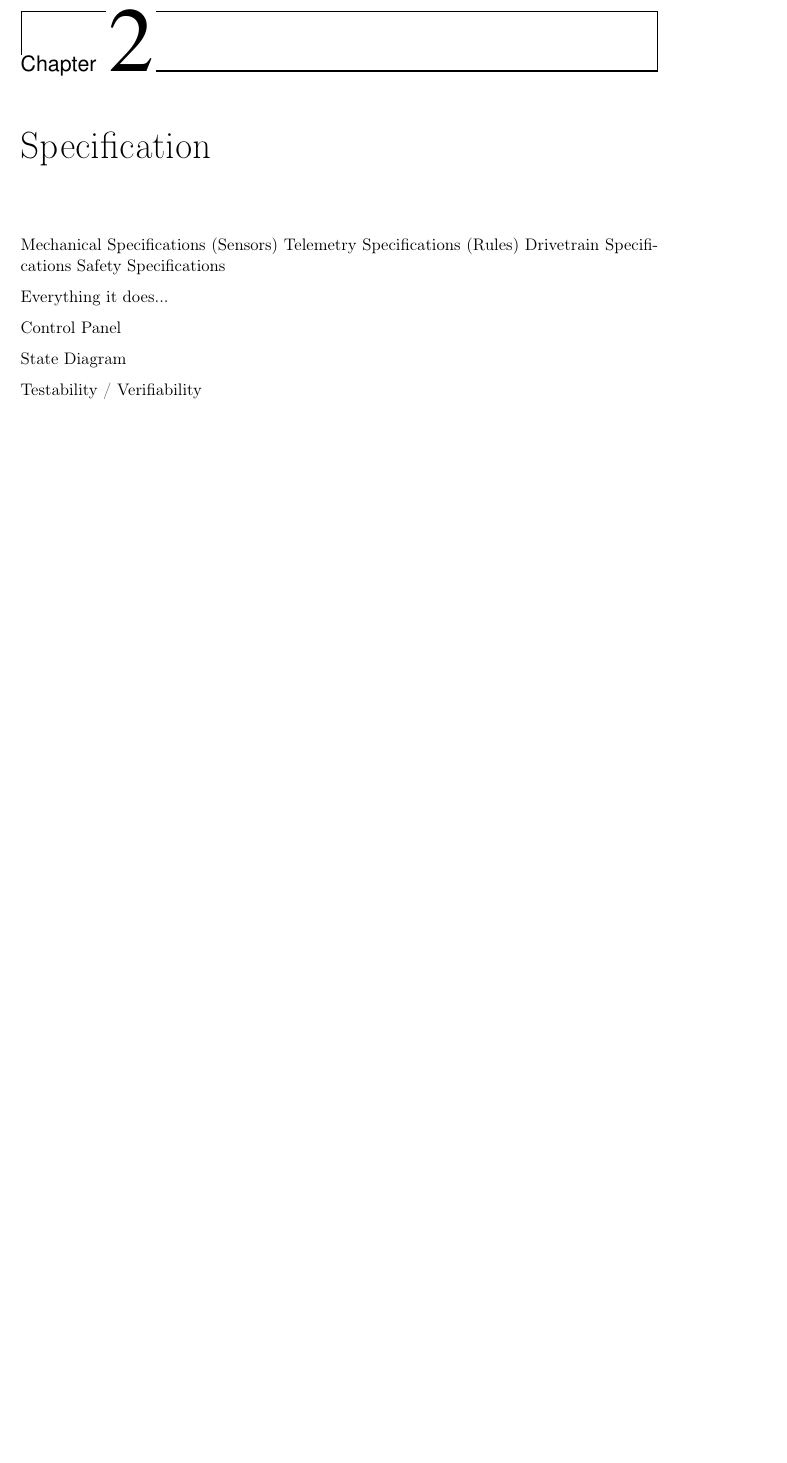
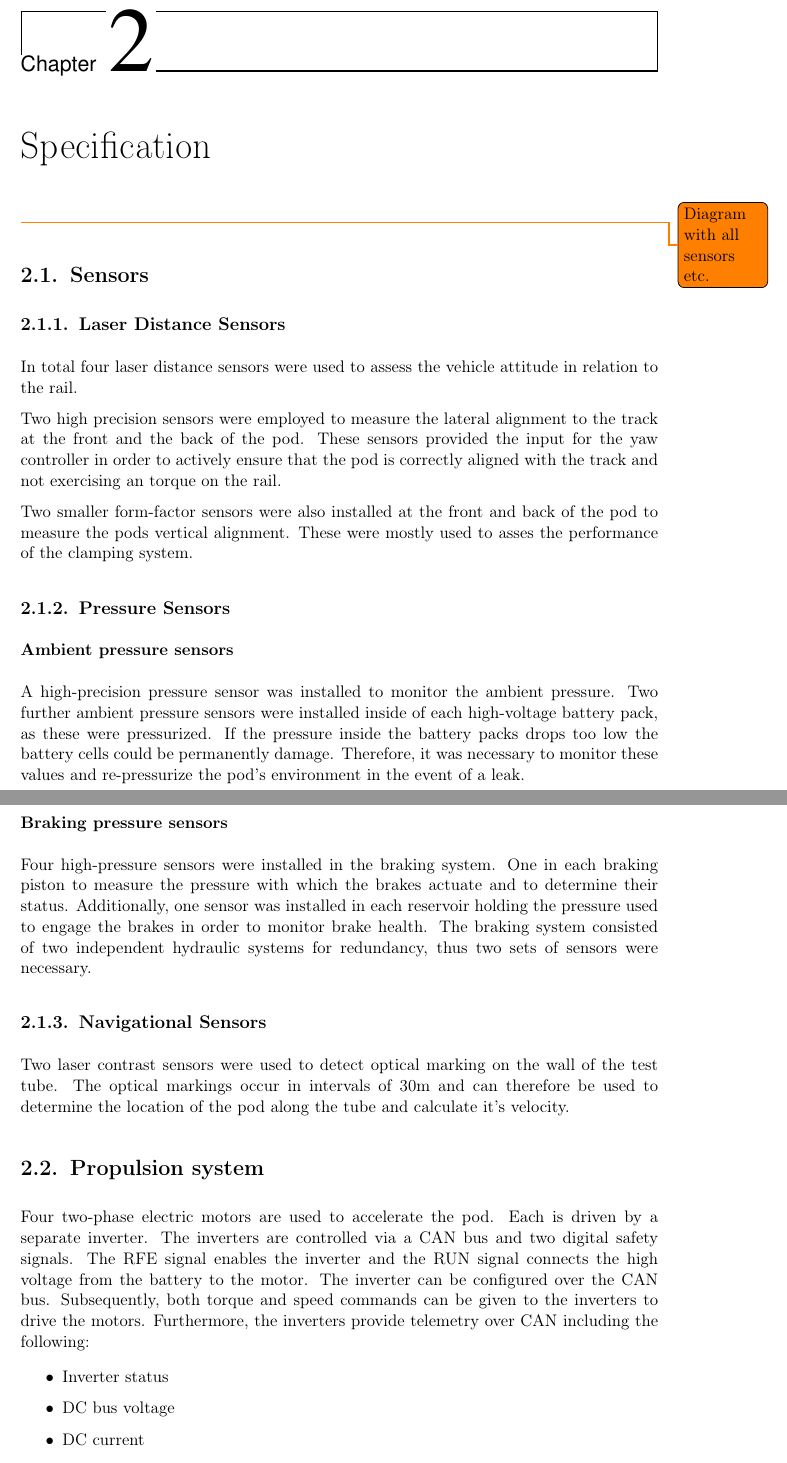
Before and after one commit to carlfriess/BachelorThesis, a LaTeX thesis (Carl_Friess_BachelorThesis.tex, which reads content/02_specification.tex, preamble/preamble.tex): part of page 12 of 20 before the commit and two parts of pages 14 and 15 of 26 after it, the two joined at a grey line, cut so that both start at the same text, the shorter picture padded with empty space. Compiled offline with pdfLaTeX.

Commit message:
Specification

```diff
--- a/content/02_specification.tex
+++ b/content/02_specification.tex
@@ -12,18 +12,38 @@
 
 \chapter{Specification}
 
-Mechanical Specifications (Sensors)
-Telemetry Specifications (Rules)
-Drivetrain Specifications
-Safety Specifications
+\todo{Diagram with all sensors etc.}
 
-Everything it does...
+\section{Sensors}
 
+\subsection{Laser Distance Sensors}
 
-Control Panel
+In total four laser distance sensors were used to assess the vehicle attitude in relation to the rail.
 
+Two high precision sensors were employed to measure the lateral alignment to the track at the front and the back of the pod. These sensors provided the input for the yaw controller in order to actively ensure that the pod is correctly aligned with the track and not exercising an torque on the rail.
 
-State Diagram
+Two smaller form-factor sensors were also installed at the front and back of the pod to measure the pods vertical alignment. These were mostly used to asses the performance of the clamping system.
 
+\subsection{Pressure Sensors}
 
-Testability / Verifiability
+\subsubsection{Ambient pressure sensors}
+
+A high-precision pressure sensor was installed to monitor the ambient pressure. Two further ambient pressure sensors were installed inside of each high-voltage battery pack, as these were pressurized. If the pressure inside the battery packs drops too low the battery cells could be permanently damage. Therefore, it was necessary to monitor these values and re-pressurize the pod's environment in the event of a leak.
+
+\subsubsection{Braking pressure sensors}
+
+Four high-pressure sensors were installed in the braking system. One in each braking piston to measure the pressure with which the brakes actuate and to determine their status. Additionally, one sensor was installed in each reservoir holding the pressure used to engage the brakes in order to monitor brake health. The braking system consisted of two independent hydraulic systems for redundancy, thus two sets of sensors were necessary.
+
+\subsection{Navigational Sensors}
+
+Two laser contrast sensors were used to detect optical marking on the wall of the test tube. The optical markings occur in intervals of 30m and can therefore be used to determine the location of the pod along the tube and calculate it's velocity.
+
+\section{Propulsion system}
+
+Four two-phase electric motors are used to accelerate the pod. Each is driven by a separate inverter. The inverters are controlled via a CAN bus and two digital safety signals. The RFE signal enables the inverter and the RUN signal connects the high voltage from the battery to the motor. The inverter can be configured over the CAN bus. Subsequently, both torque and speed commands can be given to the inverters to drive the motors. Furthermore, the inverters provide telemetry over CAN including the following:
+
+\begin{itemize}
+    \item Inverter status
+    \item DC bus voltage
+    \item DC current
+    \item Motor RPMs
--- a/preamble/preamble.tex
+++ b/preamble/preamble.tex
@@ -134,6 +134,8 @@
 %%%%%                                                             %%%%%
 %%%%% ATTENTION: Loading further packagaes should go in here.     %%%%%
 %%%%%                                                             %%%%%
+\usepackage{todonotes}
+\usepackage{float}
 
 % ---------------------------------------------------------------------
 
```
Also changed, not shown: content/01_introduction.tex (+7 -0 lines), Carl_Friess_BachelorThesis.pdf, figures/Screen_Shot_Control_Panel.png (added), content/02_specification.tex (39 more changed lines).
